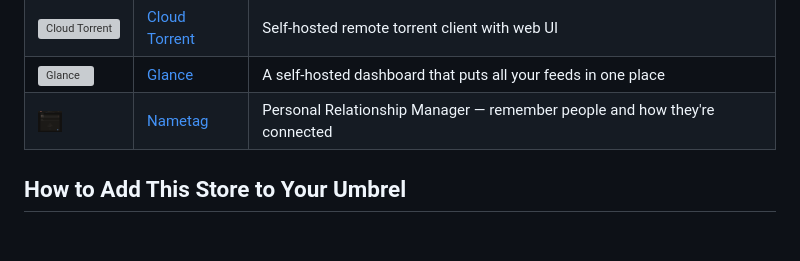
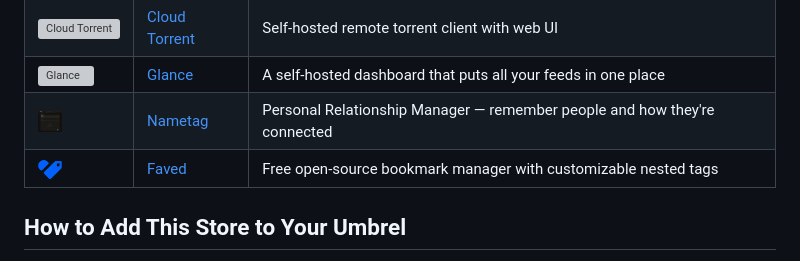
Before and after one commit to BuiltWitAI/umbrel-apps, a Markdown page: README.md, the part around the change. GitHub-like rendering; pictures changed too: bwtai-faved/icon.png (added); blank space fills up the shorter version; grey boxes are pictures that could not be loaded.

Commit message:
feat: add Faved app (bwtai-faved) - bookmark manager with nested tags

```diff
--- a/README.md
+++ b/README.md
@@ -18,6 +18,7 @@ This is a **community Umbrel App Store** where I collect and distribute all the
 | <img src="https://github.com/jpillora/cloud-torrent/blob/master/static/files/cloud-favicon.png" alt="Cloud Torrent" width="24"> | [Cloud Torrent](bwtai-cloud-torrent) | Self-hosted remote torrent client with web UI |
 | <img src="https://raw.githubusercontent.com/glanceapp/glance/main/docs/logo.png" alt="Glance" width="24"> | [Glance](bwtai-glance) | A self-hosted dashboard that puts all your feeds in one place |
 | <img src="https://raw.githubusercontent.com/BuiltWitAI/umbrel-apps/master/bwtai-nametag/icon.png" alt="Nametag" width="24"> | [Nametag](bwtai-nametag) | Personal Relationship Manager — remember people and how they're connected |
+| <img src="https://raw.githubusercontent.com/BuiltWitAI/umbrel-apps/master/bwtai-faved/icon.png" alt="Faved" width="24"> | [Faved](bwtai-faved) | Free open-source bookmark manager with customizable nested tags |
 
 ## How to Add This Store to Your Umbrel
 
```
Also changed, not shown: 2 other files.
